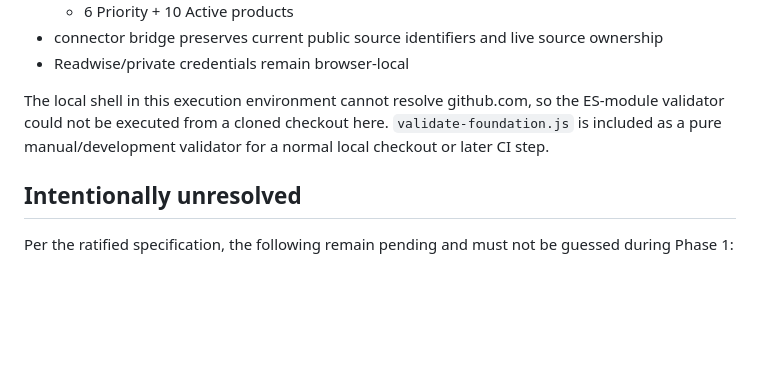
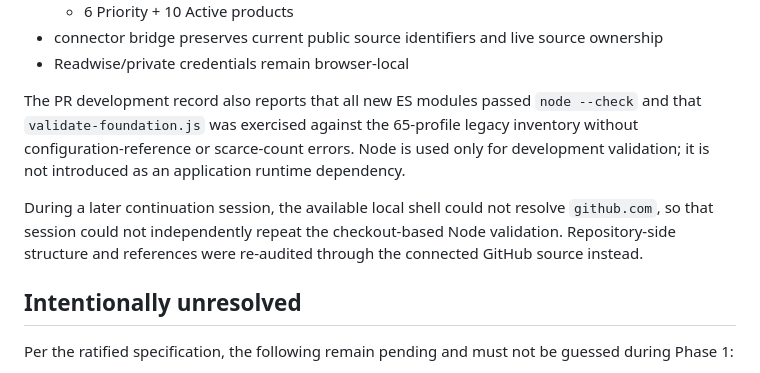
Before and after one commit to davehallmon/intelligence-hub, a Markdown page: docs/implementation/PHASE1_FOUNDATION_AUDIT.md, the part around the change. GitHub-like rendering; blank space fills up the shorter version.

Commit message:
Reconcile Phase 1 validation record

```diff
--- a/docs/implementation/PHASE1_FOUNDATION_AUDIT.md
+++ b/docs/implementation/PHASE1_FOUNDATION_AUDIT.md
@@ -60,7 +60,9 @@ Repository-level checks performed:
 - connector bridge preserves current public source identifiers and live source ownership
 - Readwise/private credentials remain browser-local
 
-The local shell in this execution environment cannot resolve github.com, so the ES-module validator could not be executed from a cloned checkout here. `validate-foundation.js` is included as a pure manual/development validator for a normal local checkout or later CI step.
+The PR development record also reports that all new ES modules passed `node --check` and that `validate-foundation.js` was exercised against the 65-profile legacy inventory without configuration-reference or scarce-count errors. Node is used only for development validation; it is not introduced as an application runtime dependency.
+
+During a later continuation session, the available local shell could not resolve `github.com`, so that session could not independently repeat the checkout-based Node validation. Repository-side structure and references were re-audited through the connected GitHub source instead.
 
 ## Intentionally unresolved
 
```
